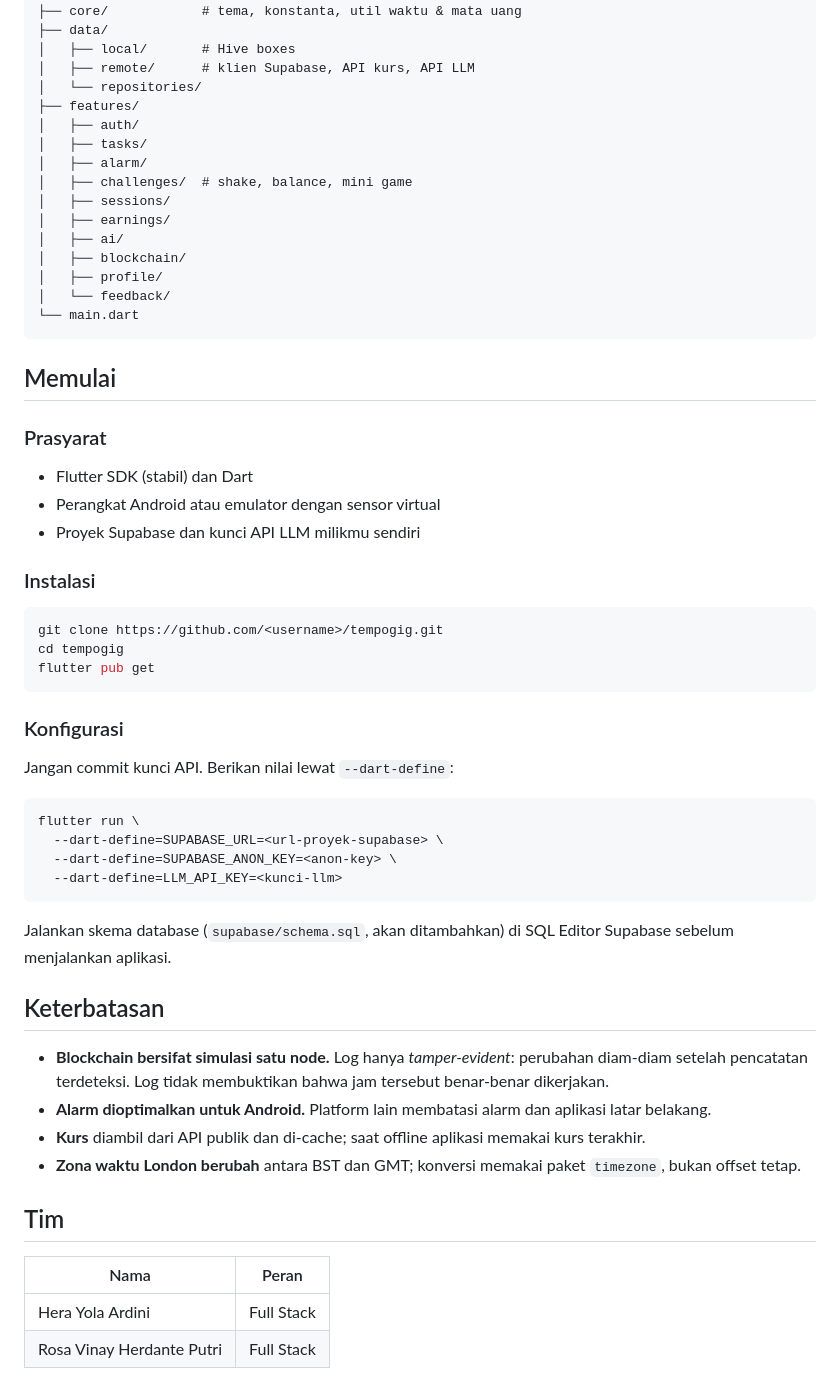
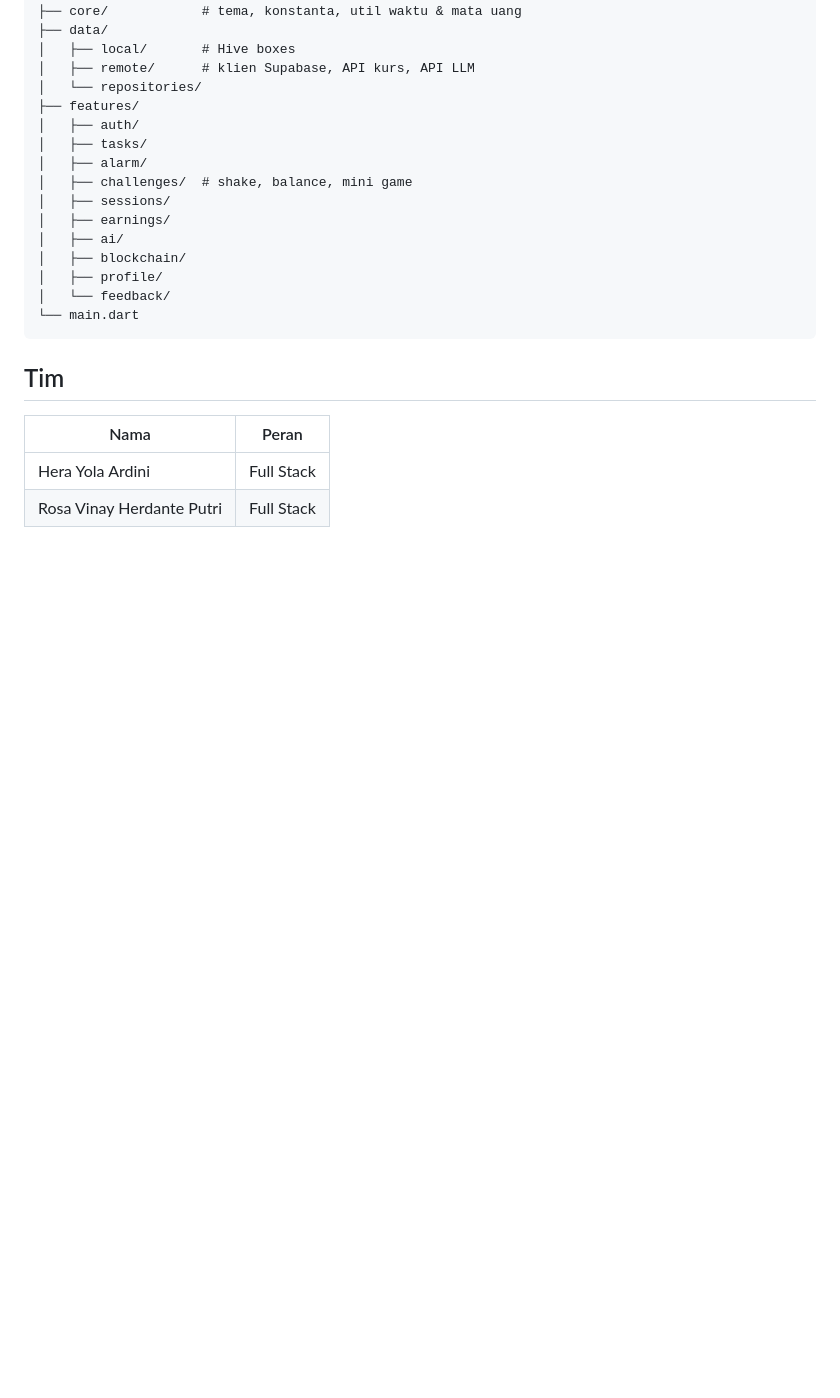
Before and after one commit to aloyareh/TimePilot, a Markdown page: README.md, the part around the change. GitHub-like rendering; blank space fills up the shorter version.

````diff
--- a/README.md
+++ b/README.md
@@ -106,41 +106,6 @@ lib/
 └── main.dart
 ```
 
-## Memulai
-
-### Prasyarat
-- Flutter SDK (stabil) dan Dart
-- Perangkat Android atau emulator dengan sensor virtual
-- Proyek Supabase dan kunci API LLM milikmu sendiri
-
-### Instalasi
-
-```bash
-git clone https://github.com/<username>/tempogig.git
-cd tempogig
-flutter pub get
-```
-
-### Konfigurasi
-
-Jangan commit kunci API. Berikan nilai lewat `--dart-define`:
-
-```bash
-flutter run \
-  --dart-define=SUPABASE_URL=<url-proyek-supabase> \
-  --dart-define=SUPABASE_ANON_KEY=<anon-key> \
-  --dart-define=LLM_API_KEY=<kunci-llm>
-```
-
-Jalankan skema database (`supabase/schema.sql`, akan ditambahkan) di SQL Editor Supabase sebelum menjalankan aplikasi.
-
-## Keterbatasan
-
-- **Blockchain bersifat simulasi satu node.** Log hanya *tamper-evident*: perubahan diam-diam setelah pencatatan terdeteksi. Log tidak membuktikan bahwa jam tersebut benar-benar dikerjakan.
-- **Alarm dioptimalkan untuk Android.** Platform lain membatasi alarm dan aplikasi latar belakang.
-- **Kurs** diambil dari API publik dan di-cache; saat offline aplikasi memakai kurs terakhir.
-- **Zona waktu London berubah** antara BST dan GMT; konversi memakai paket `timezone`, bukan offset tetap.
-
 ## Tim
 
 | Nama | Peran |
````
